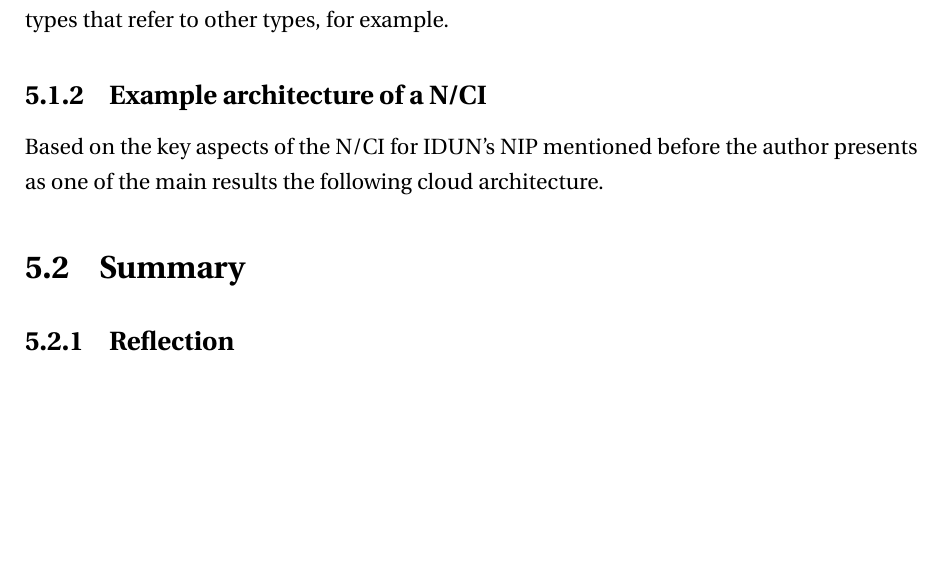
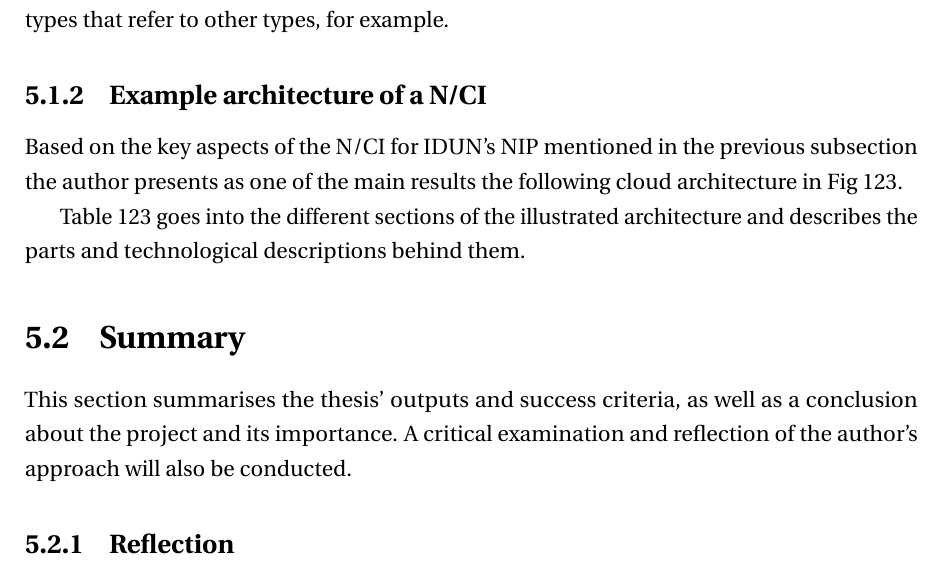
Before and after one commit to danburonline/spatial-place, a LaTeX thesis (thesis/src/thesis.tex, which reads thesis/src/Chapter5/chapter5.tex): part of page 48 of 73, cut so that both start at the same text, the shorter picture padded with empty space. Compiled offline with pdfLaTeX.

Commit message:
Write intro for summary section

```diff
--- a/thesis/src/Chapter5/chapter5.tex
+++ b/thesis/src/Chapter5/chapter5.tex
@@ -84,12 +84,18 @@ A graph database is the most natural way to store this large number of relations
 \subsection{Example architecture of a N/CI}
 \label{chapter5-example-architecture-of-a-nci}
 
-Based on the key aspects of the N/CI for IDUN's NIP mentioned before the author presents as one of the main results the following cloud architecture.
+Based on the key aspects of the N/CI for IDUN's NIP mentioned in the previous subsection the author presents as one of the main results the following cloud architecture in Fig 123.
+
+% TODO show entire architecture chart and split into sections and go through them
+
+Table 123 goes into the different sections of the illustrated architecture and describes the parts and technological descriptions behind them.
+
+% TODO insert table
+
+% Always show measure of success per each part of the architecture (say that going into detail of performance indicators and security is not part of this thesis)
+% talk about achieved goals
 
 % non-trivial, n-body system, Services, batch processing and near real time streaming, shared nothing, encrypted, total order broadcast etc. => all insights that were gained for the N/CI and the task to define a N/CI on its own as well + Systems of record and derived data system (p 602 to cite) ==> add some parts to the implementation chapter
-
-% split by key components
-% show what i've drawn on the whiteboard at work for event-driven architecture
 
 % Performance
 % Scalability
@@ -98,13 +104,10 @@ Based on the key aspects of the N/CI for IDUN's NIP mentioned before the author
 % Deployment
 % Technology Stack
 
-% TODO show entire architecture chart and split into sections and go through them figure by figure
-
-% Always show measure of success per each part of the architecture (say that going into detail of performance indicators and security is not part of this thesis)
-% talk about achieved goals
-
 \section{Summary}
 \label{chapter5-summary}
+
+This section summarises the thesis' outputs and success criteria, as well as a conclusion about the project and its importance. A critical examination and reflection of the author's approach will also be conducted.
 
 \subsection{Reflection}
 \label{chapter5-reflection}
```
